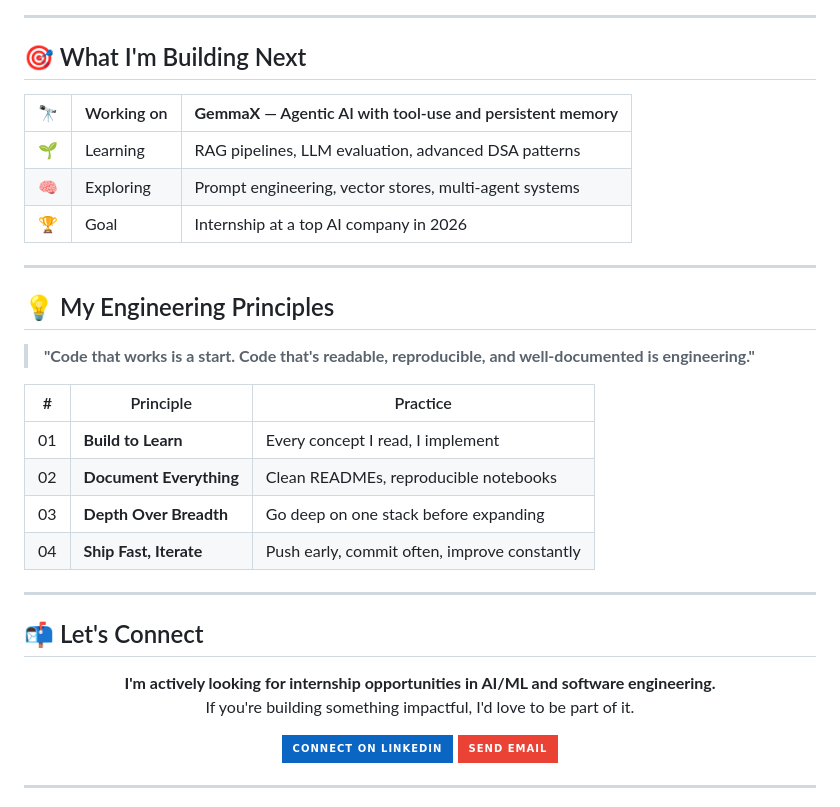
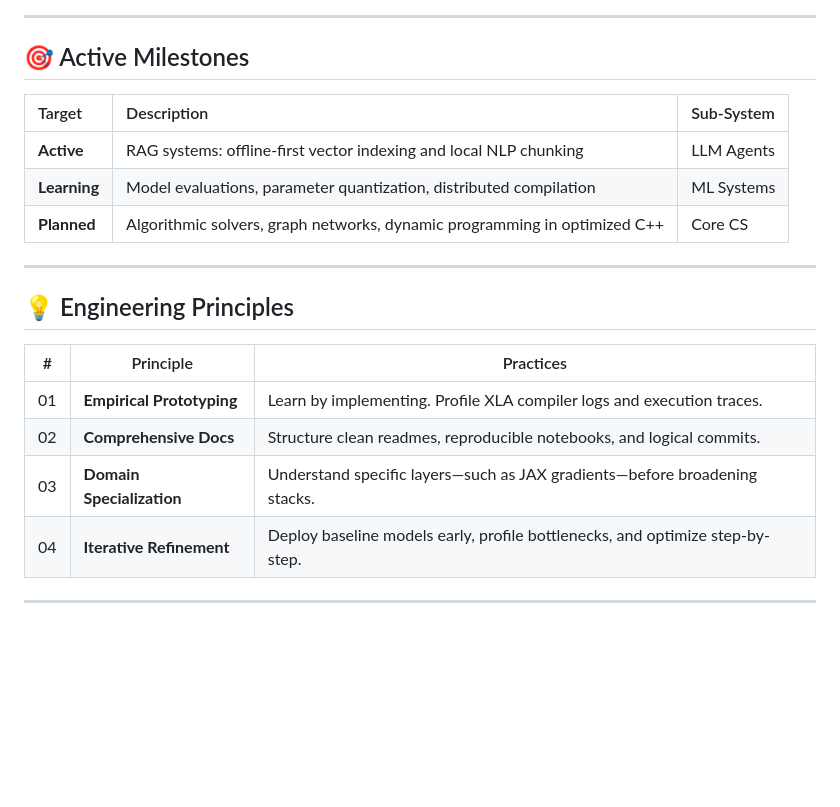
Before and after one commit to jibitesh-auth/jibitesh-auth, a Markdown page: README.md, the part around one of its changes. GitHub-like rendering; badges without logos; blank space fills up the shorter version.

```diff
--- a/README.md
+++ b/README.md
@@ -102,40 +68,24 @@ class JibiteshKumarMishra:
 
 ---
 
-## 🎯 What I'm Building Next
+## 🎯 Active Milestones
 
-| 🔭 | Working on | **GemmaX** — Agentic AI with tool-use and persistent memory |
-|---|---|---|
-| 🌱 | Learning | RAG pipelines, LLM evaluation, advanced DSA patterns |
-| 🧠 | Exploring | Prompt engineering, vector stores, multi-agent systems |
-| 🏆 | Goal | Internship at a top AI company in 2026 |
+| Target | Description | Sub-System |
+| :--- | :--- | :--- |
+| **Active** | RAG systems: offline-first vector indexing and local NLP chunking | LLM Agents |
+| **Learning** | Model evaluations, parameter quantization, distributed compilation | ML Systems |
+| **Planned** | Algorithmic solvers, graph networks, dynamic programming in optimized C++ | Core CS |
 
 ---
 
-## 💡 My Engineering Principles
+## 💡 Engineering Principles
 
-> **"Code that works is a start. Code that's readable, reproducible, and well-documented is engineering."**
-
-| # | Principle | Practice |
-|---|-----------|----------|
-| 01 | **Build to Learn** | Every concept I read, I implement |
-| 02 | **Document Everything** | Clean READMEs, reproducible notebooks |
-| 03 | **Depth Over Breadth** | Go deep on one stack before expanding |
-| 04 | **Ship Fast, Iterate** | Push early, commit often, improve constantly |
-
----
-
-## 📬 Let's Connect
-
-<div align="center">
-
-**I'm actively looking for internship opportunities in AI/ML and software engineering.**
-If you're building something impactful, I'd love to be part of it.
-
-[![Connect on LinkedIn](https://img.shields.io/badge/Connect%20on%20LinkedIn-0A66C2?style=for-the-badge&logo=linkedin&logoColor=white)](https://www.linkedin.com/in/jibitesh-kumar-mishra)
-[![Send Email](https://img.shields.io/badge/Send%20Email-EA4335?style=for-the-badge&logo=gmail&logoColor=white)](mailto:jibiteshkumarmishra8027@gmail.com)
-
-</div>
+| # | Principle | Practices |
+|---|-----------|-----------|
+| 01 | **Empirical Prototyping** | Learn by implementing. Profile XLA compiler logs and execution traces. |
+| 02 | **Comprehensive Docs** | Structure clean readmes, reproducible notebooks, and logical commits. |
+| 03 | **Domain Specialization** | Understand specific layers—such as JAX gradients—before broadening stacks. |
+| 04 | **Iterative Refinement** | Deploy baseline models early, profile bottlenecks, and optimize step-by-step. |
 
 ---
 
```
Also changed, not shown: other parts of README.md (+32 -67 lines).
